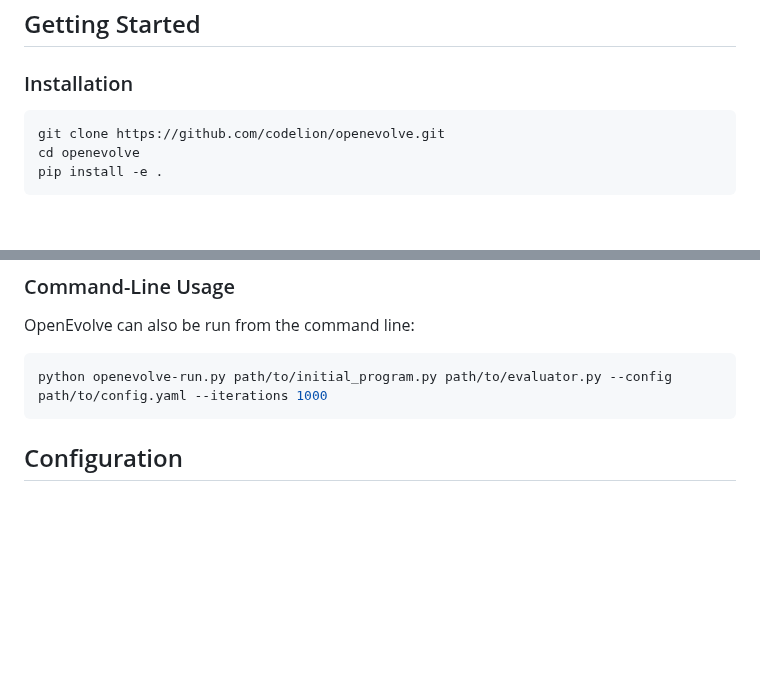
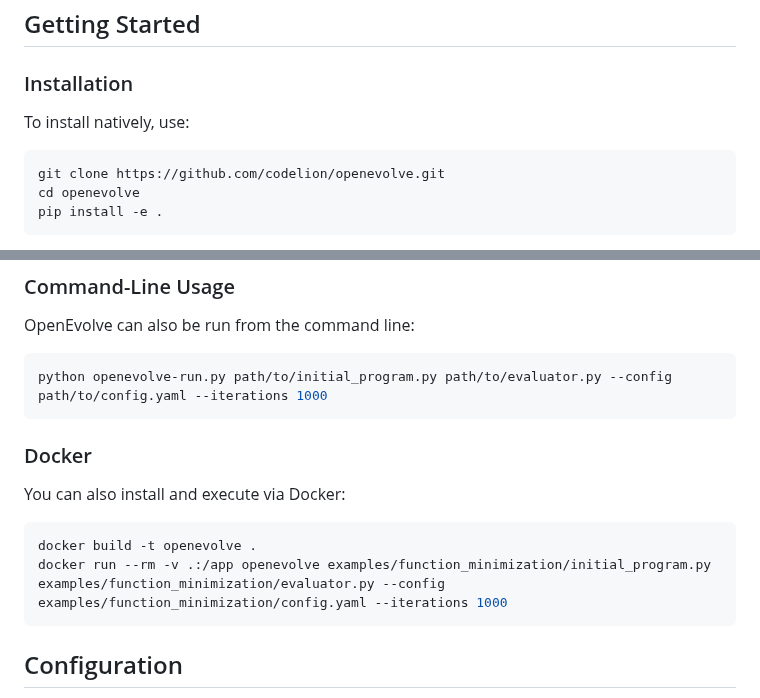
Before and after one commit to codelion/openevolve, a Markdown page: README.md, 2 parts joined by grey strips. Rendered like a GitHub page; blank space fills up the shorter version.

Commit message:
Docker mentioned in README

````diff
--- a/README.md
+++ b/README.md
@@ -27,6 +27,7 @@ OpenEvolve follows an evolutionary approach with the following components:
 
 ### Installation
 
+To install natively, use:
 ```bash
 git clone https://github.com/codelion/openevolve.git
 cd openevolve
@@ -58,6 +59,14 @@ OpenEvolve can also be run from the command line:
 
 ```bash
 python openevolve-run.py path/to/initial_program.py path/to/evaluator.py --config path/to/config.yaml --iterations 1000
+```
+
+### Docker
+
+You can also install and execute via Docker:
+```bash
+docker build -t openevolve .
+docker run --rm -v .:/app openevolve examples/function_minimization/initial_program.py examples/function_minimization/evaluator.py --config examples/function_minimization/config.yaml --iterations 1000
 ```
 
 ## Configuration
````
